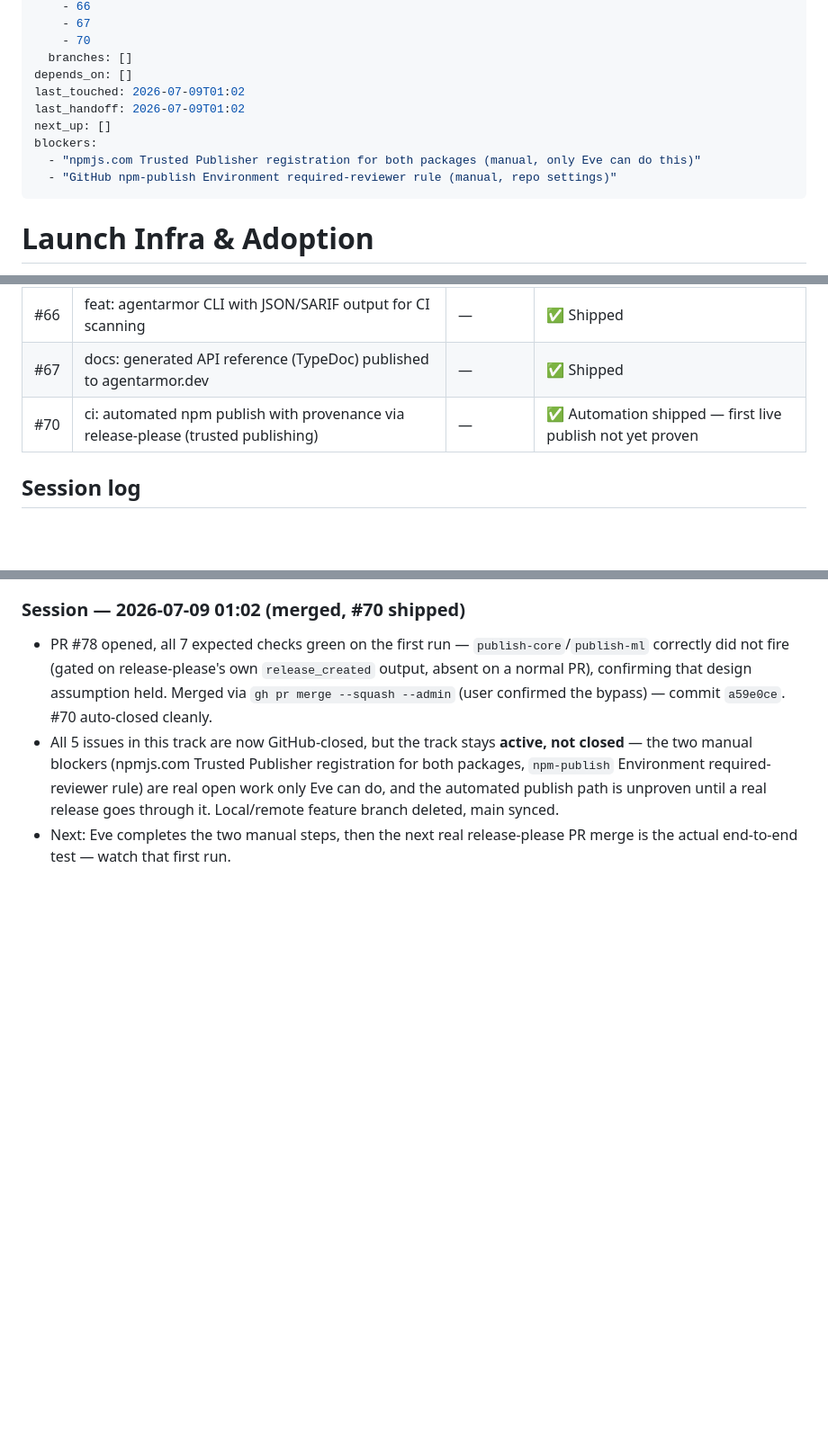
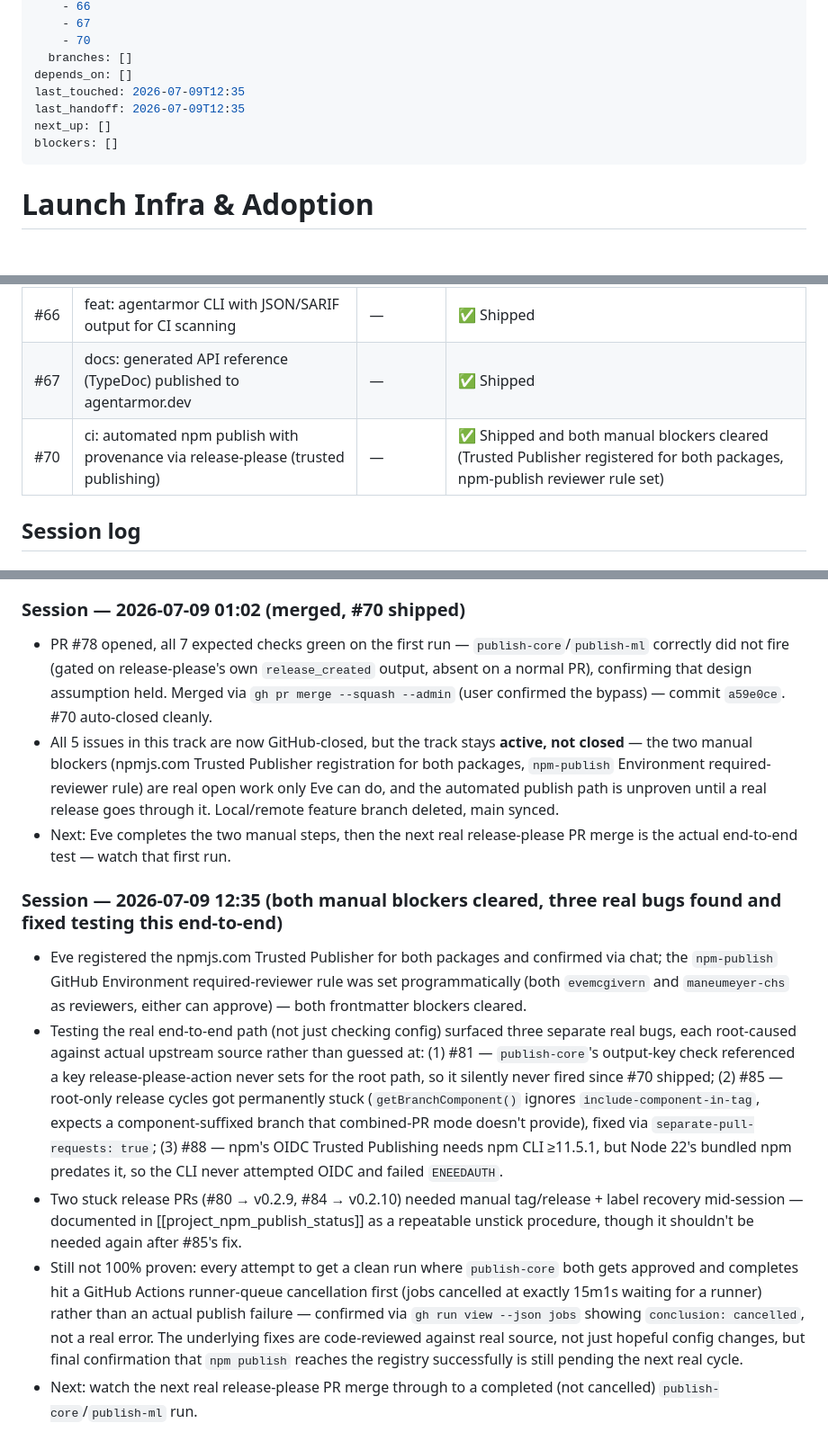
Before and after one commit to stylusnexus/agent-armor, a Markdown page: .work-plan/launch-infra.md, 3 parts joined by grey strips. Shown at 90% size. Rendered like a GitHub page; blank space fills up the shorter version.

Commit message:
docs: mark #70's manual npm-publish blockers cleared in launch-infra track (#91)
Both one-time steps (Trusted Publisher registration for both packages,
npm-publish Environment reviewer rule) are done; document the three
real bugs (#81, #85, #88) found and fixed while testing the pipeline
end to end, and that final confirmation is still pending a clean
(non-runner-queue-cancelled) publish run.

```diff
--- a/.work-plan/launch-infra.md
+++ b/.work-plan/launch-infra.md
@@ -13,12 +13,10 @@ github:
     - 70
   branches: []
 depends_on: []
-last_touched: 2026-07-09T01:02
-last_handoff: 2026-07-09T01:02
+last_touched: 2026-07-09T12:35
+last_handoff: 2026-07-09T12:35
 next_up: []
-blockers:
-  - "npmjs.com Trusted Publisher registration for both packages (manual, only Eve can do this)"
-  - "GitHub npm-publish Environment required-reviewer rule (manual, repo settings)"
+blockers: []
 ---
 # Launch Infra & Adoption
 
@@ -32,7 +30,7 @@ Pre-launch credibility polish (CI gates the security fuzz test doesn't run yet,
 | #65 | chore(docs): fix README/site drift and add a doc-consistency gate to CI | — | ✅ Shipped |
 | #66 | feat: agentarmor CLI with JSON/SARIF output for CI scanning | — | ✅ Shipped |
 | #67 | docs: generated API reference (TypeDoc) published to agentarmor.dev | — | ✅ Shipped |
-| #70 | ci: automated npm publish with provenance via release-please (trusted publishing) | — | ✅ Automation shipped — first live publish not yet proven |
+| #70 | ci: automated npm publish with provenance via release-please (trusted publishing) | — | ✅ Shipped and both manual blockers cleared (Trusted Publisher registered for both packages, npm-publish reviewer rule set) |
 
 ## Session log
 
@@ -117,3 +115,11 @@ Pre-launch credibility polish (CI gates the security fuzz test doesn't run yet,
 - PR #78 opened, all 7 expected checks green on the first run — `publish-core`/`publish-ml` correctly did not fire (gated on release-please's own `release_created` output, absent on a normal PR), confirming that design assumption held. Merged via `gh pr merge --squash --admin` (user confirmed the bypass) — commit `a59e0ce`. #70 auto-closed cleanly.
 - All 5 issues in this track are now GitHub-closed, but the track stays **active, not closed** — the two manual blockers (npmjs.com Trusted Publisher registration for both packages, `npm-publish` Environment required-reviewer rule) are real open work only Eve can do, and the automated publish path is unproven until a real release goes through it. Local/remote feature branch deleted, main synced.
 - Next: Eve completes the two manual steps, then the next real release-please PR merge is the actual end-to-end test — watch that first run.
+
+### Session — 2026-07-09 12:35 (both manual blockers cleared, three real bugs found and fixed testing this end-to-end)
+
+- Eve registered the npmjs.com Trusted Publisher for both packages and confirmed via chat; the `npm-publish` GitHub Environment required-reviewer rule was set programmatically (both `evemcgivern` and `maneumeyer-chs` as reviewers, either can approve) — both frontmatter blockers cleared.
+- Testing the real end-to-end path (not just checking config) surfaced three separate real bugs, each root-caused against actual upstream source rather than guessed at: (1) #81 — `publish-core`'s output-key check referenced a key release-please-action never sets for the root path, so it silently never fired since #70 shipped; (2) #85 — root-only release cycles got permanently stuck (`getBranchComponent()` ignores `include-component-in-tag`, expects a component-suffixed branch that combined-PR mode doesn't provide), fixed via `separate-pull-requests: true`; (3) #88 — npm's OIDC Trusted Publishing needs npm CLI ≥11.5.1, but Node 22's bundled npm predates it, so the CLI never attempted OIDC and failed `ENEEDAUTH`.
+- Two stuck release PRs (#80 → v0.2.9, #84 → v0.2.10) needed manual tag/release + label recovery mid-session — documented in [[project_npm_publish_status]] as a repeatable unstick procedure, though it shouldn't be needed again after #85's fix.
+- Still not 100% proven: every attempt to get a clean run where `publish-core` both gets approved and completes hit a GitHub Actions runner-queue cancellation first (jobs cancelled at exactly 15m1s waiting for a runner) rather than an actual publish failure — confirmed via `gh run view --json jobs` showing `conclusion: cancelled`, not a real error. The underlying fixes are code-reviewed against real source, not just hopeful config changes, but final confirmation that `npm publish` reaches the registry successfully is still pending the next real cycle.
+- Next: watch the next real release-please PR merge through to a completed (not cancelled) `publish-core`/`publish-ml` run.
```
